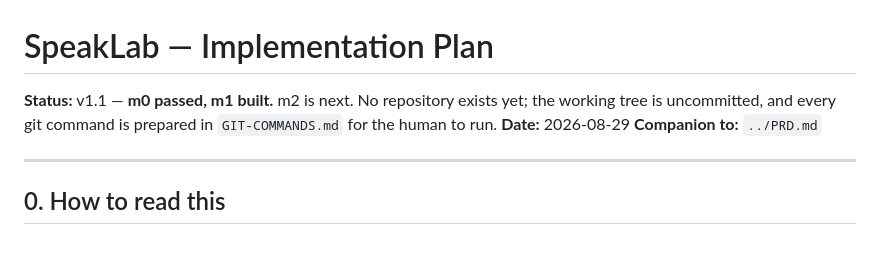
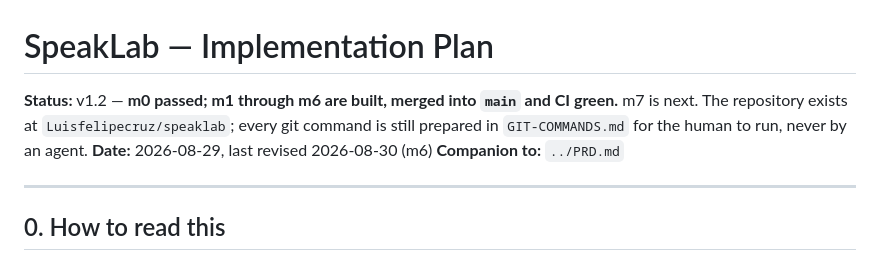
Before and after one commit to Luisfelipecruz/speaklab, a Markdown page: speaklab-agent/IMPLEMENTATION-PLAN.md, the part around the change. Rendered like a GitHub page.

Commit message:
docs: bring the implementation plan status line up to m6

```diff
--- a/speaklab-agent/IMPLEMENTATION-PLAN.md
+++ b/speaklab-agent/IMPLEMENTATION-PLAN.md
@@ -1,9 +1,9 @@
 # SpeakLab — Implementation Plan
 
-**Status:** v1.1 — **m0 passed, m1 built.** m2 is next. No repository exists yet; the
-working tree is uncommitted, and every git command is prepared in `GIT-COMMANDS.md` for
-the human to run.
-**Date:** 2026-08-29
+**Status:** v1.2 — **m0 passed; m1 through m6 are built, merged into `main` and CI green.**
+m7 is next. The repository exists at `Luisfelipecruz/speaklab`; every git command is still
+prepared in `GIT-COMMANDS.md` for the human to run, never by an agent.
+**Date:** 2026-08-29, last revised 2026-08-30 (m6)
 **Companion to:** `../PRD.md`
 
 ---
```
